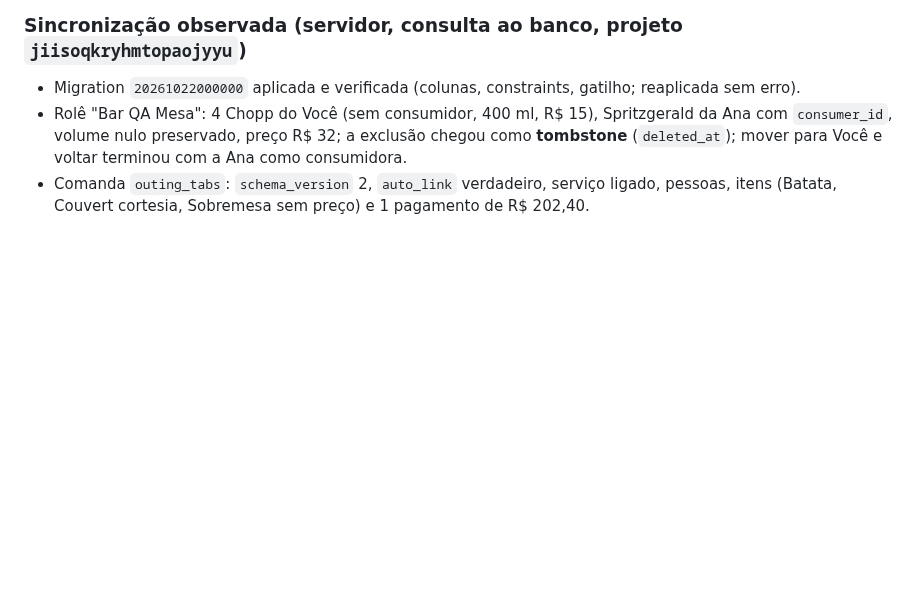
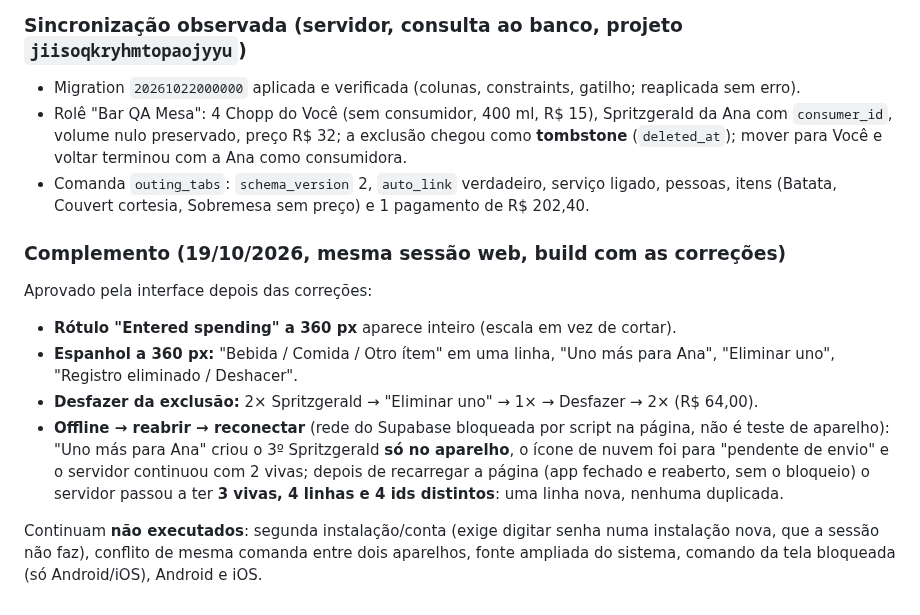
Before and after one commit to Lucasdiogof/bebometro, a Markdown page: docs/qa-report.md, the part around the change. GitHub-like rendering; blank space fills up the shorter version.

Commit message:
recordSpanishUndoOfflineQa

```diff
--- a/docs/qa-report.md
+++ b/docs/qa-report.md
@@ -262,3 +262,12 @@ Plataforma: **web debug** (Android: emulador não sobe nesta máquina, `WHPX hr=
 - Migration `20261022000000` aplicada e verificada (colunas, constraints, gatilho; reaplicada sem erro).
 - Rolê "Bar QA Mesa": 4 Chopp do Você (sem consumidor, 400 ml, R$ 15), Spritzgerald da Ana com `consumer_id`, volume nulo preservado, preço R$ 32; a exclusão chegou como **tombstone** (`deleted_at`); mover para Você e voltar terminou com a Ana como consumidora.
 - Comanda `outing_tabs`: `schema_version` 2, `auto_link` verdadeiro, serviço ligado, pessoas, itens (Batata, Couvert cortesia, Sobremesa sem preço) e 1 pagamento de R$ 202,40.
+
+### Complemento (19/10/2026, mesma sessão web, build com as correções)
+Aprovado pela interface depois das correções:
+- **Rótulo "Entered spending" a 360 px** aparece inteiro (escala em vez de cortar).
+- **Espanhol a 360 px:** "Bebida / Comida / Otro ítem" em uma linha, "Uno más para Ana", "Eliminar uno", "Registro eliminado / Deshacer".
+- **Desfazer da exclusão:** 2× Spritzgerald → "Eliminar uno" → 1× → Desfazer → 2× (R$ 64,00).
+- **Offline → reabrir → reconectar** (rede do Supabase bloqueada por script na página, não é teste de aparelho): "Uno más para Ana" criou o 3º Spritzgerald **só no aparelho**, o ícone de nuvem foi para "pendente de envio" e o servidor continuou com 2 vivas; depois de recarregar a página (app fechado e reaberto, sem o bloqueio) o servidor passou a ter **3 vivas, 4 linhas e 4 ids distintos**: uma linha nova, nenhuma duplicada.
+
+Continuam **não executados**: segunda instalação/conta (exige digitar senha numa instalação nova, que a sessão não faz), conflito de mesma comanda entre dois aparelhos, fonte ampliada do sistema, comando da tela bloqueada (só Android/iOS), Android e iOS.
```
